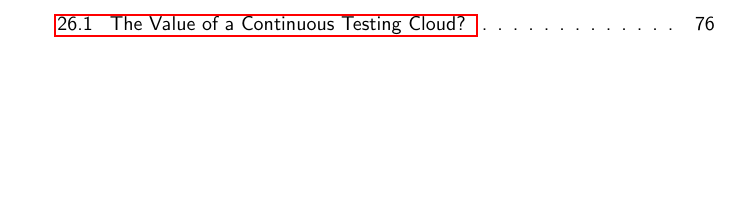
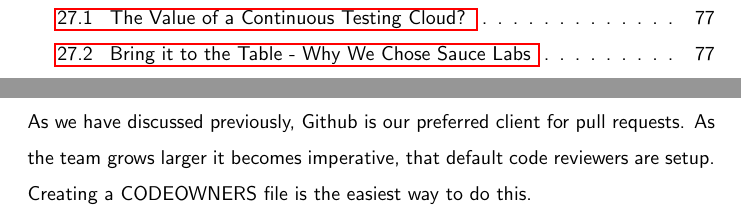
Before and after one commit to razroo/angular-content, a LaTeX document (main.tex, which reads github/code-owners/code-owners.tex): part of page 5 of 148 before the commit and two parts of pages 6 and 62 of 149 after it, the two joined at a grey line, cut so that both start at the same text, the shorter picture padded with empty space. Compiled offline with pdfLaTeX.

Commit message:
Add a file for code owners within the app.

```diff
--- /dev/null
+++ b/github/code-owners/code-owners.tex
@@ -0,0 +1,6 @@
+\maketitle{}
+\section{ Creating Code Owners }
+
+As we have discussed previously, Github is our preferred client for pull
+requests. As the team grows larger it becomes imperative, that default code
+reviewers are setup. Creating a CODEOWNERS file is the easiest way to do this.
```
Also changed, not shown: main.tex (+1 -0 lines).
